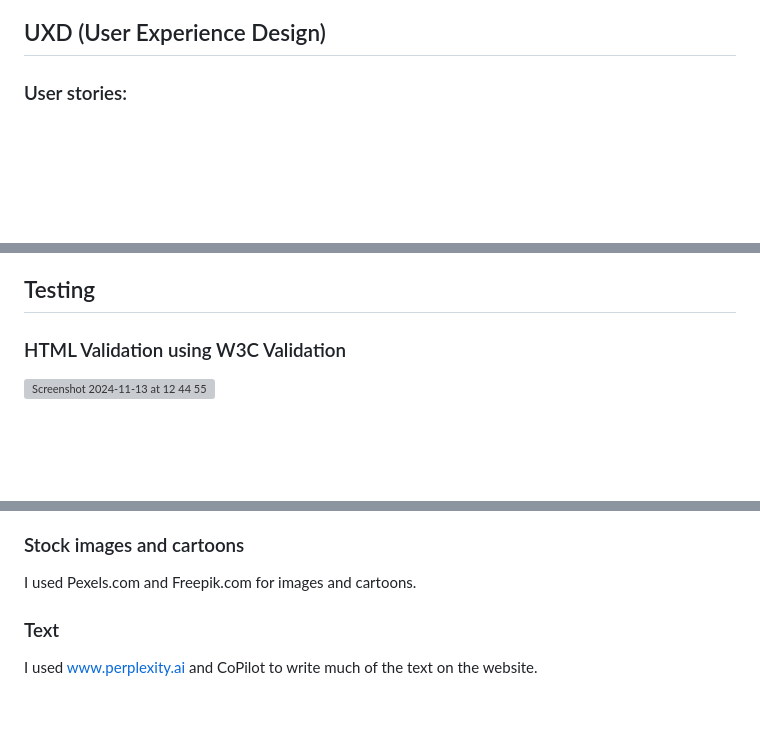
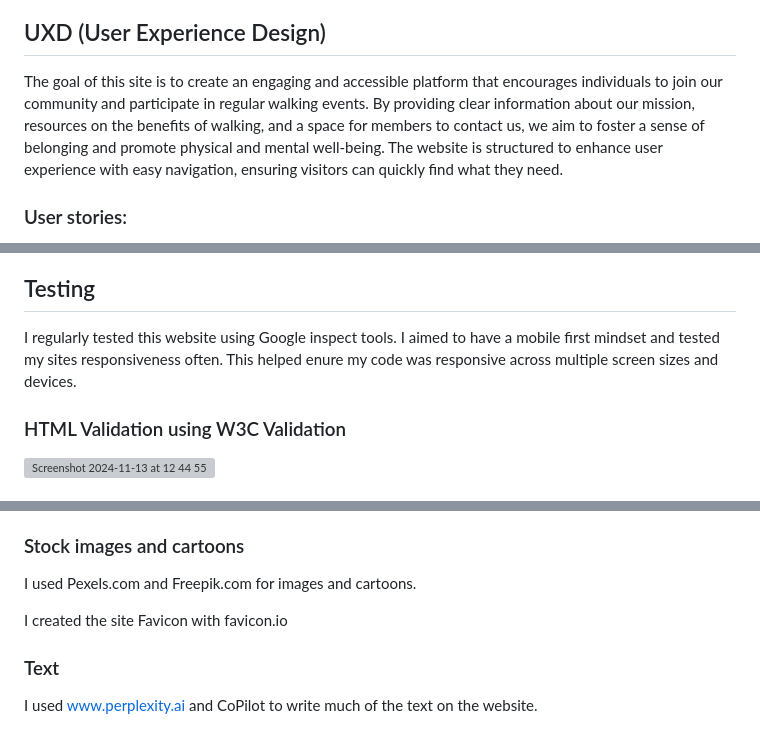
Before and after one commit to MaebhNiGhuairim/p1-walk-and-talk, a Markdown page: README.md, 3 parts joined by grey strips. GitHub-like rendering; blank space fills up the shorter version; grey boxes are pictures that could not be loaded.

```diff
--- a/README.md
+++ b/README.md
@@ -7,6 +7,8 @@ I find that getting out and moving is great for my mental health, and so when I
 
 
 ## UXD (User Experience Design)
+The goal of this site is to create an engaging and accessible platform that encourages individuals to join our community and participate in regular walking events. By providing clear information about our mission, resources on the benefits of walking, and a space for members to contact us, we aim to foster a sense of belonging and promote physical and mental well-being. The website is structured to enhance user experience with easy navigation, ensuring visitors can quickly find what they need.
+
 ### User stories:
 1. Easy Navigation: As a visitor, I want to be able to navigate the website easily so that I can access the information I’m looking for.
 2. Accessibility: As a visitor, I want the website to be accessible so that I can use it regardless of any disabilities I may have.
@@ -126,6 +128,7 @@ W3C Validator - This site checked my CSS and HTML for errors.
 
 ## Testing
 
+I regularly tested this website using Google inspect tools. I aimed to have a mobile first mindset and tested my sites responsiveness often. This helped enure my code was responsive across multiple screen sizes and devices.
 
 
 ### HTML Validation using W3C Validation
@@ -192,6 +195,8 @@ I used [coolers](https://coolors.co/) to play with different colours and get ins
 
 I used Pexels.com and Freepik.com for images and cartoons.
 
+I created the site Favicon with favicon.io
+
 ### Text
 
 I used www.perplexity.ai and CoPilot to write much of the text on the website.
```
Also changed, not shown: other parts of README.md (+1 -1 lines).
